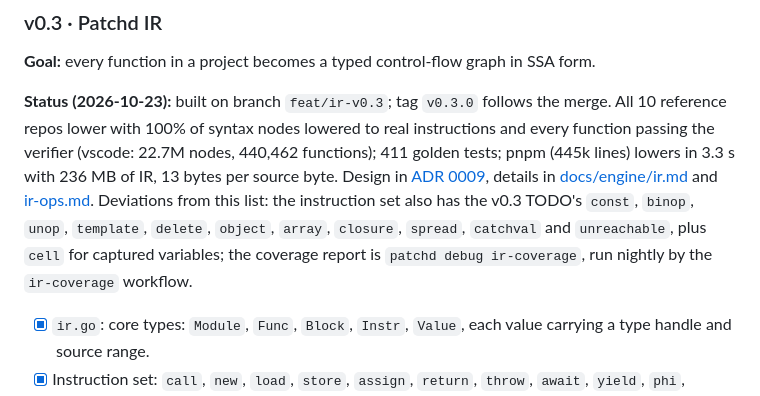
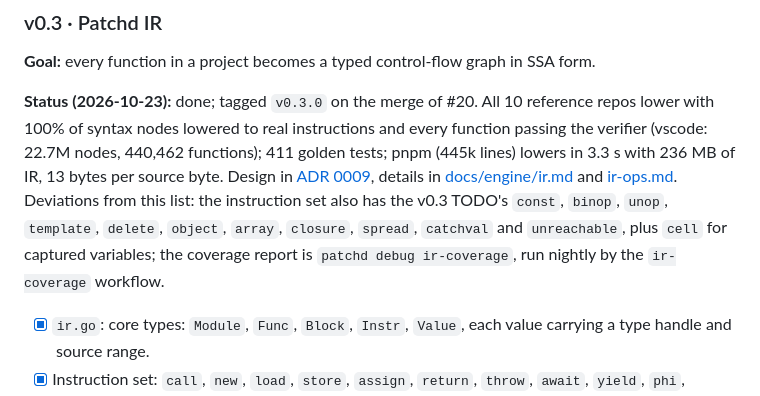
Before and after one commit to rosdal/patchd, a Markdown page: docs/ROADMAP.md, the part around the change. Drawn GitHub-style.

```diff
--- a/docs/ROADMAP.md
+++ b/docs/ROADMAP.md
@@ -106,7 +106,7 @@ Phase 1 builds the bottom of the analysis engine and ends with `patchd scan` fin
 
 **Goal:** every function in a project becomes a typed control-flow graph in SSA form.
 
-**Status (2026-10-23):** built on branch `feat/ir-v0.3`; tag `v0.3.0` follows the merge. All 10 reference repos lower with 100% of syntax nodes lowered to real instructions and every function passing the verifier (vscode: 22.7M nodes, 440,462 functions); 411 golden tests; pnpm (445k lines) lowers in 3.3 s with 236 MB of IR, 13 bytes per source byte. Design in [ADR 0009](adr/0009-patchd-ir.md), details in [docs/engine/ir.md](engine/ir.md) and [ir-ops.md](engine/ir-ops.md). Deviations from this list: the instruction set also has the v0.3 TODO's `const`, `binop`, `unop`, `template`, `delete`, `object`, `array`, `closure`, `spread`, `catchval` and `unreachable`, plus `cell` for captured variables; the coverage report is `patchd debug ir-coverage`, run nightly by the `ir-coverage` workflow.
+**Status (2026-10-23):** done; tagged `v0.3.0` on the merge of #20. All 10 reference repos lower with 100% of syntax nodes lowered to real instructions and every function passing the verifier (vscode: 22.7M nodes, 440,462 functions); 411 golden tests; pnpm (445k lines) lowers in 3.3 s with 236 MB of IR, 13 bytes per source byte. Design in [ADR 0009](adr/0009-patchd-ir.md), details in [docs/engine/ir.md](engine/ir.md) and [ir-ops.md](engine/ir-ops.md). Deviations from this list: the instruction set also has the v0.3 TODO's `const`, `binop`, `unop`, `template`, `delete`, `object`, `array`, `closure`, `spread`, `catchval` and `unreachable`, plus `cell` for captured variables; the coverage report is `patchd debug ir-coverage`, run nightly by the `ir-coverage` workflow.
 
 - [x] `ir.go`: core types: `Module`, `Func`, `Block`, `Instr`, `Value`, each value carrying a type handle and source range.
 - [x] Instruction set: `call`, `new`, `load`, `store`, `assign`, `return`, `throw`, `await`, `yield`, `phi`, `branch`, `jump`, plus `unknown` for anything not yet lowered (never crash on new syntax).
```
Also changed, not shown: docs/todo/v0.2.md (+5 -5 lines).
